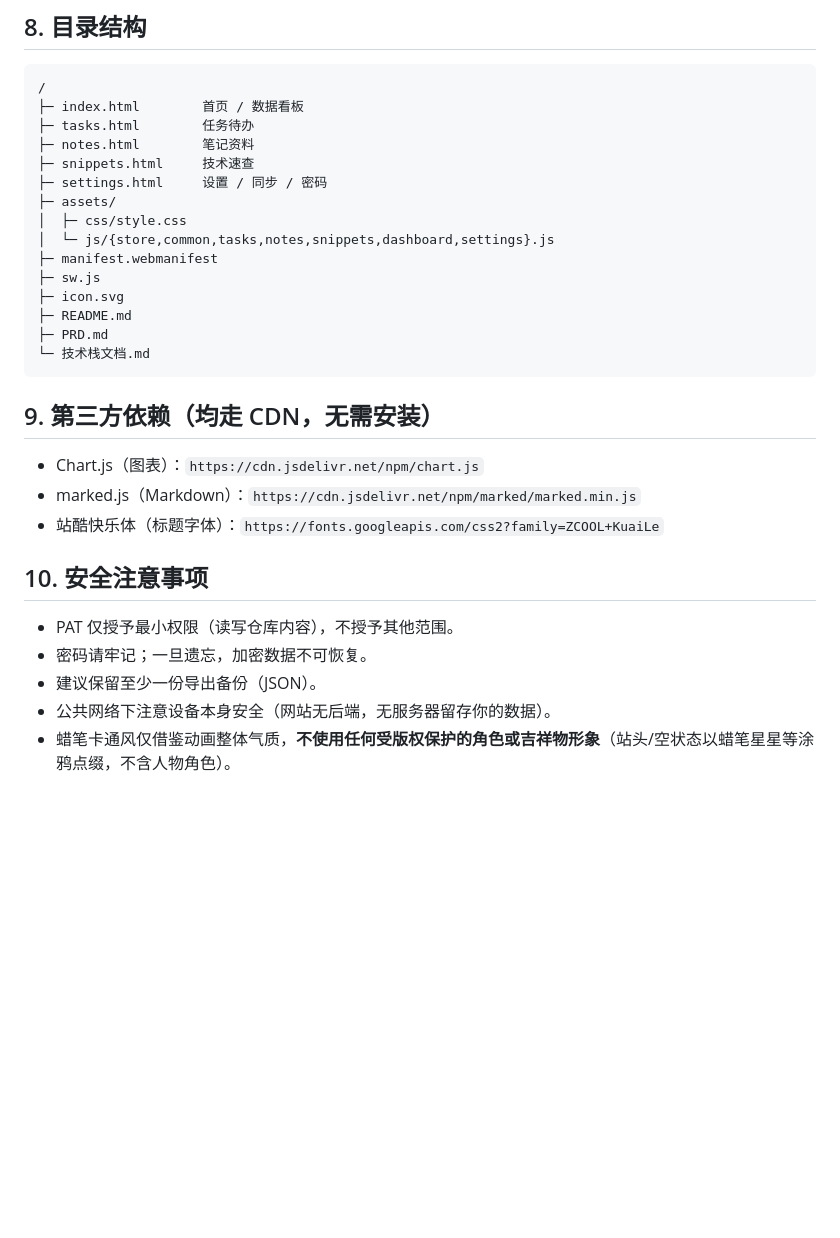
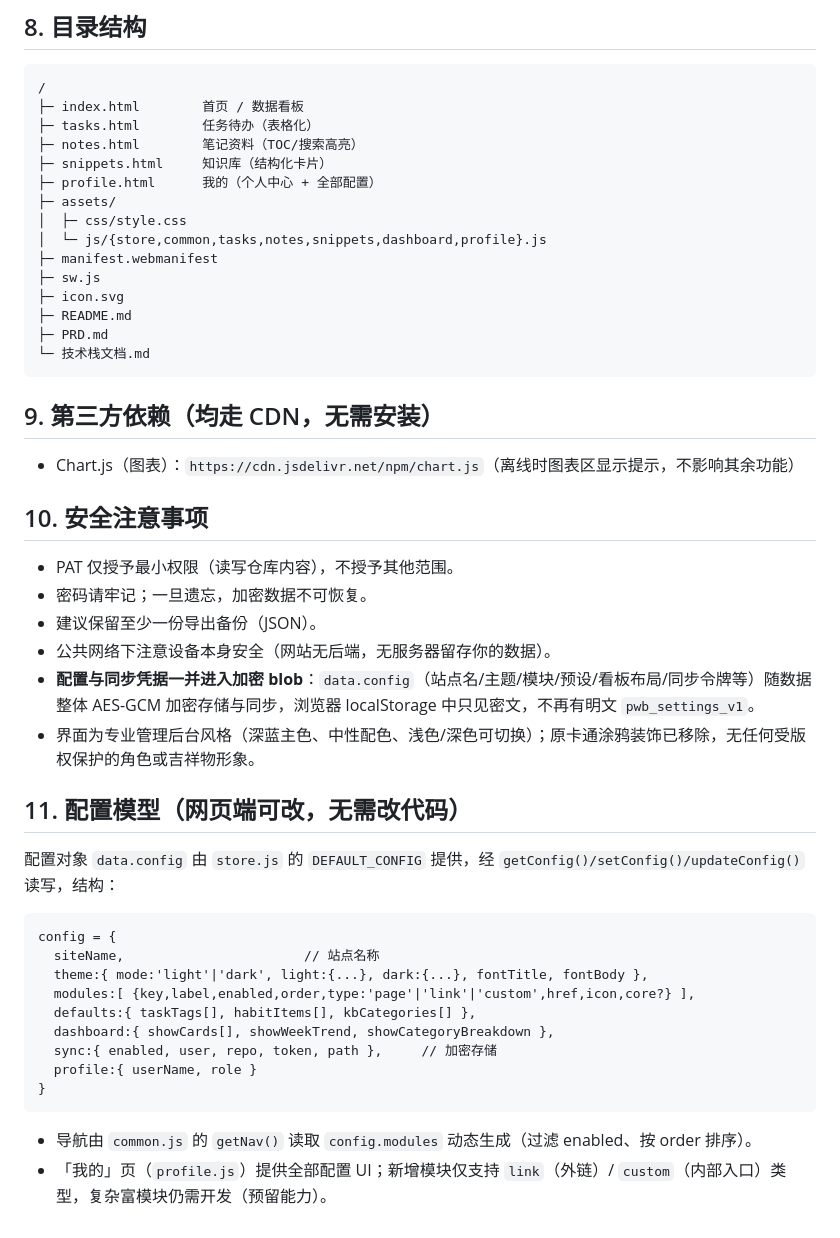
Before and after one commit to wjm-0112/workbench, a Markdown page: 技术栈文档.md, the part around the change. GitHub-like rendering; blank space fills up the shorter version.

Commit message:
deploy: 技术栈文档.md

````diff
--- a/技术栈文档.md
+++ b/技术栈文档.md
@@ -67,13 +67,13 @@ meta:     { version, lastSyncAt }
 ```
 /
 ├─ index.html        首页 / 数据看板
-├─ tasks.html        任务待办
-├─ notes.html        笔记资料
-├─ snippets.html     技术速查
-├─ settings.html     设置 / 同步 / 密码
+├─ tasks.html        任务待办（表格化）
+├─ notes.html        笔记资料（TOC/搜索高亮）
+├─ snippets.html     知识库（结构化卡片）
+├─ profile.html      我的（个人中心 + 全部配置）
 ├─ assets/
 │  ├─ css/style.css
-│  └─ js/{store,common,tasks,notes,snippets,dashboard,settings}.js
+│  └─ js/{store,common,tasks,notes,snippets,dashboard,profile}.js
 ├─ manifest.webmanifest
 ├─ sw.js
 ├─ icon.svg
@@ -83,13 +83,28 @@ meta:     { version, lastSyncAt }
 ```
 
 ## 9. 第三方依赖（均走 CDN，无需安装）
-- Chart.js（图表）：`https://cdn.jsdelivr.net/npm/chart.js`
-- marked.js（Markdown）：`https://cdn.jsdelivr.net/npm/marked/marked.min.js`
-- 站酷快乐体（标题字体）：`https://fonts.googleapis.com/css2?family=ZCOOL+KuaiLe`
+- Chart.js（图表）：`https://cdn.jsdelivr.net/npm/chart.js`（离线时图表区显示提示，不影响其余功能）
 
 ## 10. 安全注意事项
 - PAT 仅授予最小权限（读写仓库内容），不授予其他范围。
 - 密码请牢记；一旦遗忘，加密数据不可恢复。
 - 建议保留至少一份导出备份（JSON）。
 - 公共网络下注意设备本身安全（网站无后端，无服务器留存你的数据）。
-- 蜡笔卡通风仅借鉴动画整体气质，**不使用任何受版权保护的角色或吉祥物形象**（站头/空状态以蜡笔星星等涂鸦点缀，不含人物角色）。
+- **配置与同步凭据一并进入加密 blob**：`data.config`（站点名/主题/模块/预设/看板布局/同步令牌等）随数据整体 AES-GCM 加密存储与同步，浏览器 localStorage 中只见密文，不再有明文 `pwb_settings_v1`。
+- 界面为专业管理后台风格（深蓝主色、中性配色、浅色/深色可切换）；原卡通涂鸦装饰已移除，无任何受版权保护的角色或吉祥物形象。
+
+## 11. 配置模型（网页端可改，无需改代码）
+配置对象 `data.config` 由 `store.js` 的 `DEFAULT_CONFIG` 提供，经 `getConfig()/setConfig()/updateConfig()` 读写，结构：
+```
+config = {
+  siteName,                       // 站点名称
+  theme:{ mode:'light'|'dark', light:{...}, dark:{...}, fontTitle, fontBody },
+  modules:[ {key,label,enabled,order,type:'page'|'link'|'custom',href,icon,core?} ],
+  defaults:{ taskTags[], habitItems[], kbCategories[] },
+  dashboard:{ showCards[], showWeekTrend, showCategoryBreakdown },
+  sync:{ enabled, user, repo, token, path },     // 加密存储
+  profile:{ userName, role }
+}
+```
+- 导航由 `common.js` 的 `getNav()` 读取 `config.modules` 动态生成（过滤 enabled、按 order 排序）。
+- 「我的」页（`profile.js`）提供全部配置 UI；新增模块仅支持 `link`（外链）/ `custom`（内部入口）类型，复杂富模块仍需开发（预留能力）。
````
